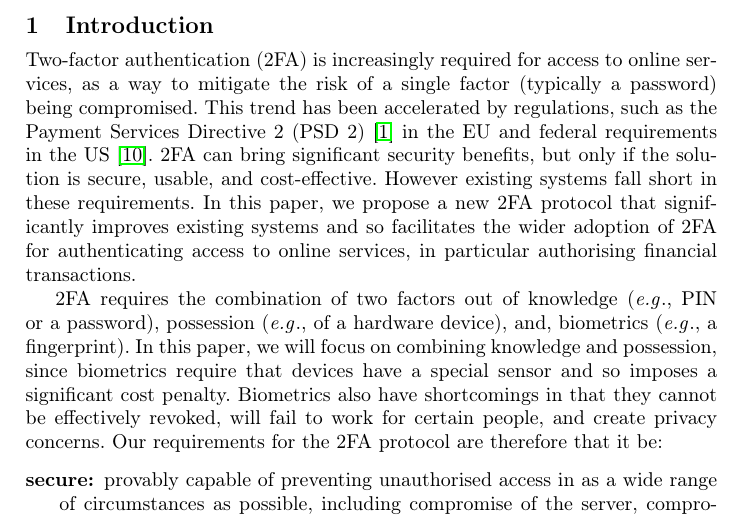
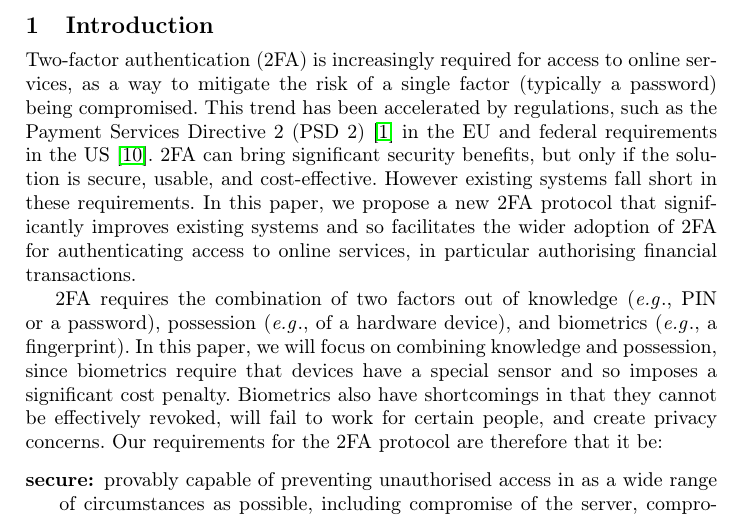
Before and after one commit to AydinAbadi/2-FA, a LaTeX paper (2-FA-paper/FC-23/main.tex, which reads 2-FA-paper/FC-23/introduction.tex): part of page 1 of 36, cut so that both start at the same text. Compiled offline with pdfLaTeX.

Commit message:
fixed a typo in intro

```diff
--- a/2-FA-paper/FC-23/introduction.tex
+++ b/2-FA-paper/FC-23/introduction.tex
@@ -10,7 +10,7 @@ This trend has been accelerated by regulations, such as the Payment Services Dir
 However existing systems fall short in these requirements.
 In this paper, we propose a new 2FA protocol that significantly improves existing systems and so facilitates the wider adoption of 2FA for authenticating access to online services, in particular authorising financial transactions.
 
-2FA requires the combination of two factors out of knowledge (\eg, PIN or a password), possession (\eg, of a hardware device), and, biometrics (\eg, a fingerprint).
+2FA requires the combination of two factors out of knowledge (\eg, PIN or a password), possession (\eg, of a hardware device), and biometrics (\eg, a fingerprint).
 In this paper, we will focus on combining knowledge and possession, since biometrics require that devices have a special sensor and so imposes a significant cost penalty.
 Biometrics also have shortcomings in that they cannot be effectively revoked, will fail to work for certain people, and create privacy concerns. Our requirements for the 2FA protocol are therefore that it be:%
 \begin{description}
```
